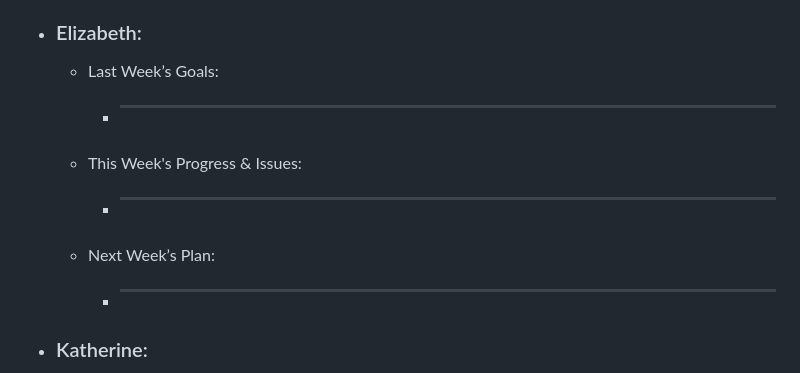
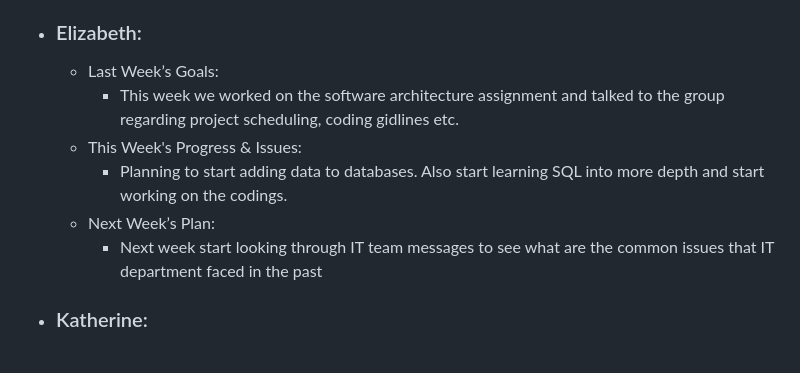
Before and after one commit to Gabi-Gindoff/PITA-repository, a Markdown page: Weekly-Reports/Week5-Oct18.md, the part around the change. Drawn GitHub-style.

```diff
--- a/Weekly-Reports/Week5-Oct18.md
+++ b/Weekly-Reports/Week5-Oct18.md
@@ -43,11 +43,11 @@
 
   - ### Elizabeth:
       - Last Week’s Goals:
-          -  ________________________________________________________________
+          -  This week we worked on the software architecture assignment and talked to the group regarding project scheduling,                    coding gidlines etc.
       - This Week's Progress & Issues:
-          -  ________________________________________________________________
+          -  Planning to start adding data to databases. Also start learning SQL into more depth and start working on the codings.
       - Next Week’s Plan:
-          -  ________________________________________________________________
+          -  Next week start looking through IT team messages to see what are the common issues that IT department faced in the past
 
   - ### Katherine:
       - Last Week’s Goals:
```
